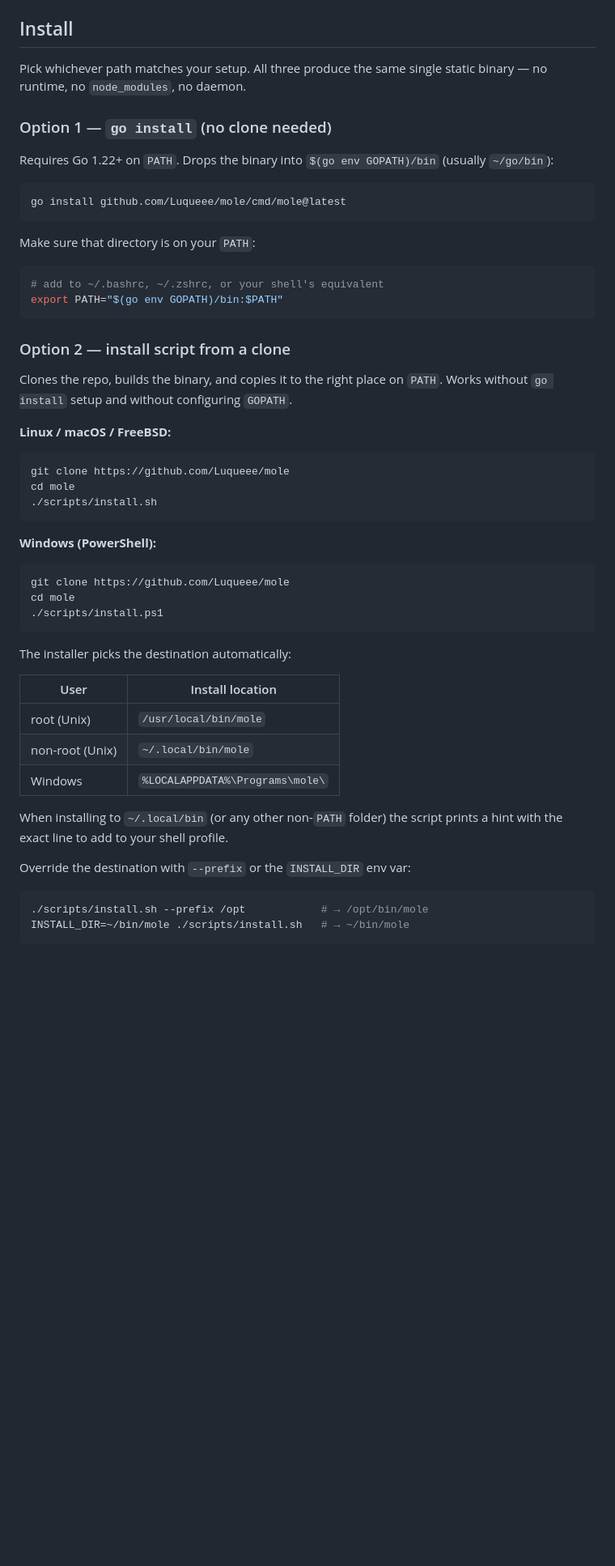
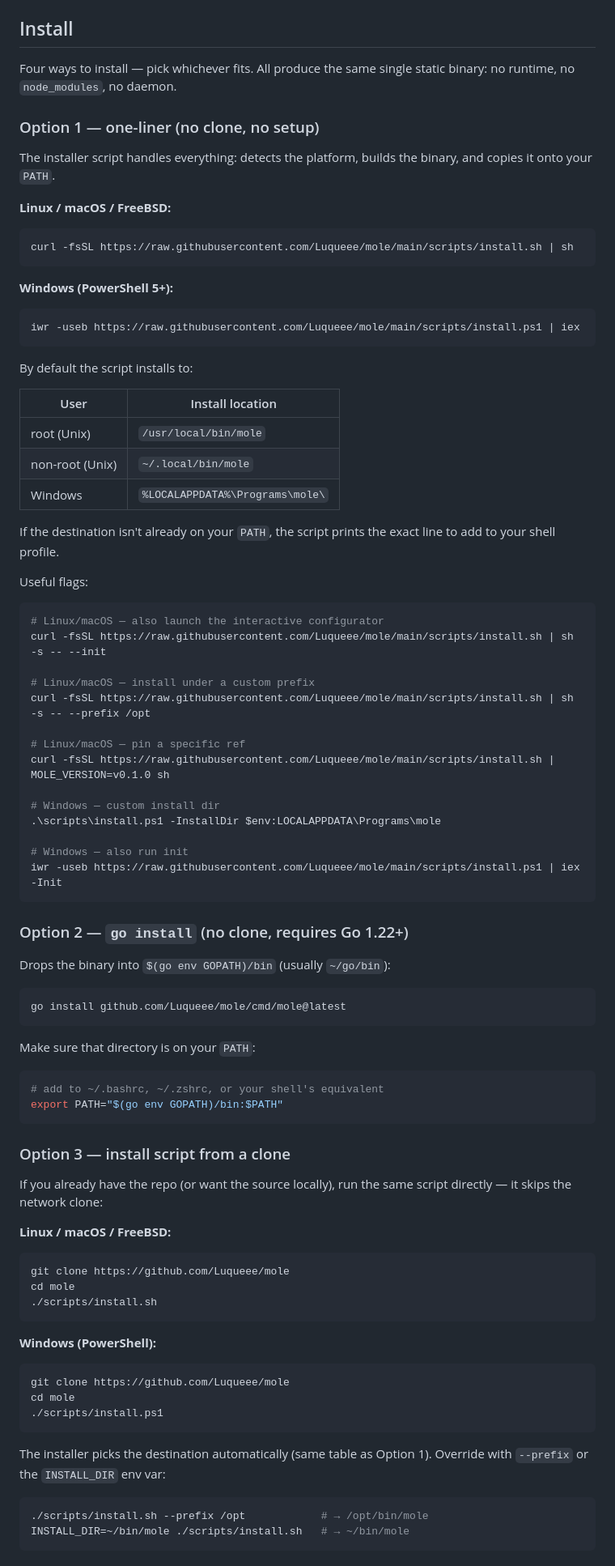
Before and after one commit to Luqueee/mole, a Markdown page: README.md, the part around one of its changes. Shown at 81% size. GitHub-like rendering; blank space fills up the shorter version.

Commit message:
docs(install): add one-liner installer + mirror in uninstall section
Promote the curl/iwr one-liner to Option 1 so first-time users don't
need Go or a clone. Add the same one-liner pattern to the Uninstall
section so the two paths are symmetric.

Other install methods (go install, script-from-clone, make install)
are renumbered to 2-4. Destinations table and useful flags are now
shown up front, with Option 3/4 referencing them instead of repeating.

````diff
--- a/README.md
+++ b/README.md
@@ -34,13 +34,59 @@ dev ports and forwards the ones that respond.
 
 ## Install
 
-Pick whichever path matches your setup. All three produce the same
-single static binary — no runtime, no `node_modules`, no daemon.
+Four ways to install — pick whichever fits. All produce the same
+single static binary: no runtime, no `node_modules`, no daemon.
 
-### Option 1 — `go install` (no clone needed)
+### Option 1 — one-liner (no clone, no setup)
 
-Requires Go 1.22+ on `PATH`. Drops the binary into
-`$(go env GOPATH)/bin` (usually `~/go/bin`):
+The installer script handles everything: detects the platform, builds
+the binary, and copies it onto your `PATH`.
+
+**Linux / macOS / FreeBSD:**
+
+```bash
+curl -fsSL https://raw.githubusercontent.com/Luqueee/mole/main/scripts/install.sh | sh
+```
+
+**Windows (PowerShell 5+):**
+
+```powershell
+iwr -useb https://raw.githubusercontent.com/Luqueee/mole/main/scripts/install.ps1 | iex
+```
+
+By default the script installs to:
+
+| User           | Install location                  |
+|----------------|-----------------------------------|
+| root (Unix)    | `/usr/local/bin/mole`             |
+| non-root (Unix)| `~/.local/bin/mole`               |
+| Windows        | `%LOCALAPPDATA%\Programs\mole\`   |
+
+If the destination isn't already on your `PATH`, the script prints
+the exact line to add to your shell profile.
+
+Useful flags:
+
+```bash
+# Linux/macOS — also launch the interactive configurator
+curl -fsSL https://raw.githubusercontent.com/Luqueee/mole/main/scripts/install.sh | sh -s -- --init
+
+# Linux/macOS — install under a custom prefix
+curl -fsSL https://raw.githubusercontent.com/Luqueee/mole/main/scripts/install.sh | sh -s -- --prefix /opt
+
+# Linux/macOS — pin a specific ref
+curl -fsSL https://raw.githubusercontent.com/Luqueee/mole/main/scripts/install.sh | MOLE_VERSION=v0.1.0 sh
+
+# Windows — custom install dir
+.\scripts\install.ps1 -InstallDir $env:LOCALAPPDATA\Programs\mole
+
+# Windows — also run init
+iwr -useb https://raw.githubusercontent.com/Luqueee/mole/main/scripts/install.ps1 | iex -Init
+```
+
+### Option 2 — `go install` (no clone, requires Go 1.22+)
+
+Drops the binary into `$(go env GOPATH)/bin` (usually `~/go/bin`):
 
 ```bash
 go install github.com/Luqueee/mole/cmd/mole@latest
@@ -53,11 +99,10 @@ Make sure that directory is on your `PATH`:
 export PATH="$(go env GOPATH)/bin:$PATH"
 ```
 
-### Option 2 — install script from a clone
+### Option 3 — install script from a clone
 
-Clones the repo, builds the binary, and copies it to the right place
-on `PATH`. Works without `go install` setup and without configuring
-`GOPATH`.
+If you already have the repo (or want the source locally), run the
+same script directly — it skips the network clone:
 
 **Linux / macOS / FreeBSD:**
 
@@ -75,19 +120,8 @@ cd mole
 ./scripts/install.ps1
 ```
 
-The installer picks the destination automatically:
-
-| User           | Install location                  |
-|----------------|-----------------------------------|
-| root (Unix)    | `/usr/local/bin/mole`             |
-| non-root (Unix)| `~/.local/bin/mole`               |
-| Windows        | `%LOCALAPPDATA%\Programs\mole\`   |
-
-When installing to `~/.local/bin` (or any other non-`PATH` folder)
-the script prints a hint with the exact line to add to your shell
-profile.
-
-Override the destination with `--prefix` or the `INSTALL_DIR` env var:
+The installer picks the destination automatically (same table as
+Option 1). Override with `--prefix` or the `INSTALL_DIR` env var:
 
 ```bash
 ./scripts/install.sh --prefix /opt            # → /opt/bin/mole
````
Also changed, not shown: other parts of README.md (+7 -3 lines).
